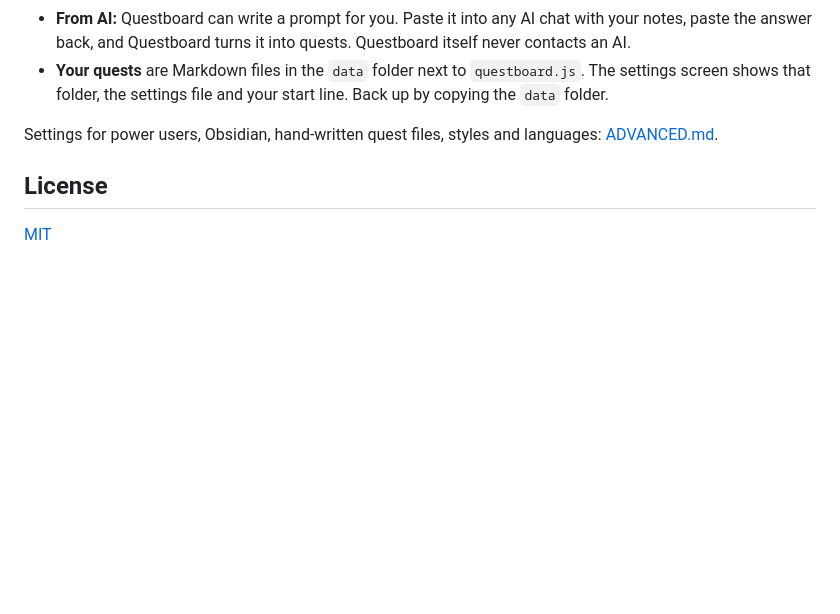
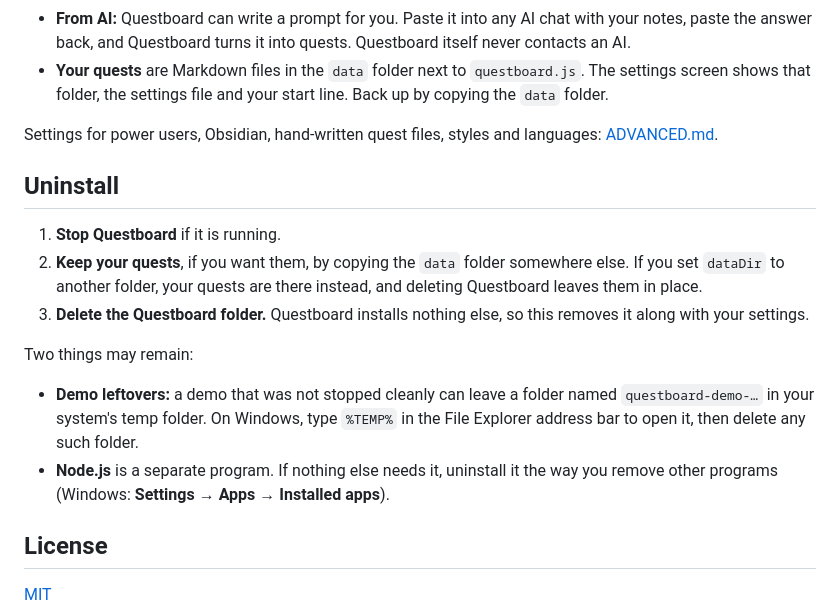
Before and after one commit to MilarvozM/Questboard, a Markdown page: README.md, the part around the change. GitHub-like rendering; blank space fills up the shorter version.

Commit message:
add uninstallation instruction

```diff
--- a/README.md
+++ b/README.md
@@ -49,6 +49,17 @@ node "C:\Users\you\Documents\Questboard-main\questboard.js"
 
 Settings for power users, Obsidian, hand-written quest files, styles and languages: [ADVANCED.md](ADVANCED.md).
 
+## Uninstall
+
+1. **Stop Questboard** if it is running.
+2. **Keep your quests**, if you want them, by copying the `data` folder somewhere else. If you set `dataDir` to another folder, your quests are there instead, and deleting Questboard leaves them in place.
+3. **Delete the Questboard folder.** Questboard installs nothing else, so this removes it along with your settings.
+
+Two things may remain:
+
+- **Demo leftovers:** a demo that was not stopped cleanly can leave a folder named `questboard-demo-…` in your system's temp folder. On Windows, type `%TEMP%` in the File Explorer address bar to open it, then delete any such folder.
+- **Node.js** is a separate program. If nothing else needs it, uninstall it the way you remove other programs (Windows: **Settings → Apps → Installed apps**).
+
 ## License
 
 [MIT](LICENSE)
```
Also changed, not shown: README.zh-CN.md (+11 -0 lines).
